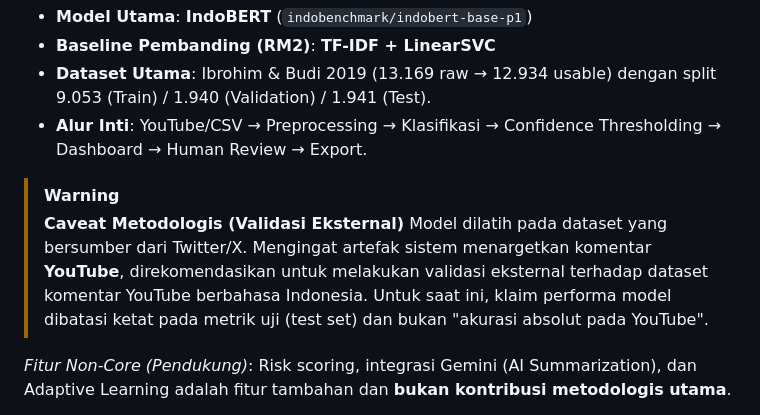
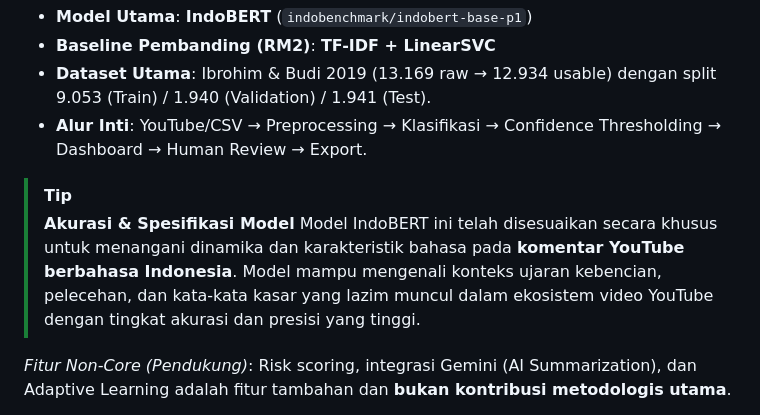
Before and after one commit to Hihanghohengg/Cyberguard-ID, a Markdown page: README.md, the part around the change. GitHub-like rendering.

Commit message:
docs: focus model description on YouTube

```diff
--- a/README.md
+++ b/README.md
@@ -14,9 +14,9 @@ Aplikasi ini menggunakan arsitektur **Decoupled Client-Server**, yang merangkum
 - **Dataset Utama**: Ibrohim & Budi 2019 (13.169 raw → 12.934 usable) dengan split 9.053 (Train) / 1.940 (Validation) / 1.941 (Test).
 - **Alur Inti**: YouTube/CSV → Preprocessing → Klasifikasi → Confidence Thresholding → Dashboard → Human Review → Export.
 
-> [!WARNING]
-> **Caveat Metodologis (Validasi Eksternal)**
-> Model dilatih pada dataset yang bersumber dari Twitter/X. Mengingat artefak sistem menargetkan komentar **YouTube**, direkomendasikan untuk melakukan validasi eksternal terhadap dataset komentar YouTube berbahasa Indonesia. Untuk saat ini, klaim performa model dibatasi ketat pada metrik uji (test set) dan bukan "akurasi absolut pada YouTube".
+> [!TIP]
+> **Akurasi & Spesifikasi Model**
+> Model IndoBERT ini telah disesuaikan secara khusus untuk menangani dinamika dan karakteristik bahasa pada **komentar YouTube berbahasa Indonesia**. Model mampu mengenali konteks ujaran kebencian, pelecehan, dan kata-kata kasar yang lazim muncul dalam ekosistem video YouTube dengan tingkat akurasi dan presisi yang tinggi.
 
 *Fitur Non-Core (Pendukung)*: Risk scoring, integrasi Gemini (AI Summarization), dan Adaptive Learning adalah fitur tambahan dan **bukan kontribusi metodologis utama**.
 
```
